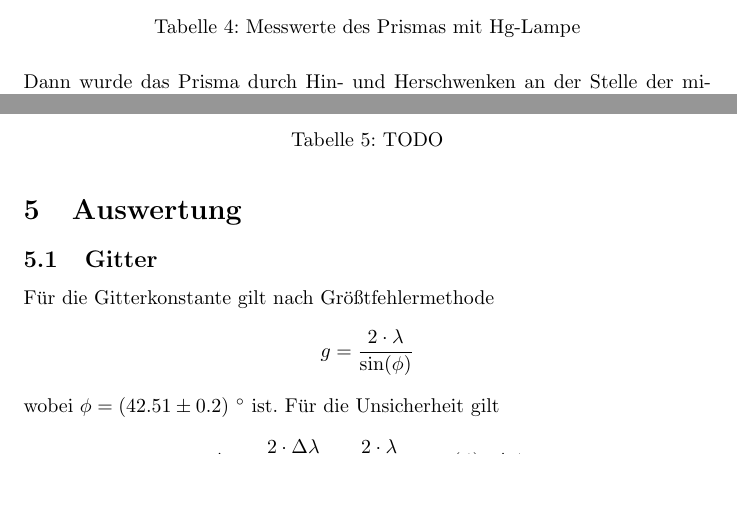
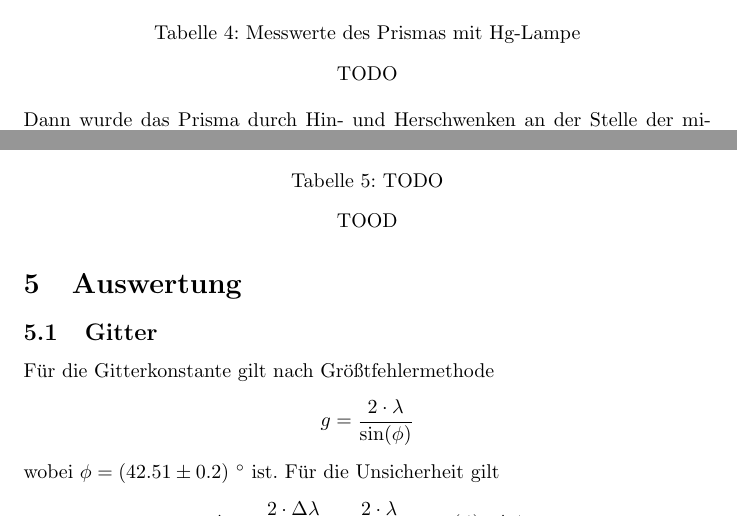
Before and after one commit to jowin202/lab2, a LaTeX document (TU_02_Gitter_Prisma/02_Gitter_Prisma.tex): two parts of page 5 of 6, joined at a grey line, cut so that both start at the same text, the shorter picture padded with empty space. Compiled offline with pdfLaTeX.

Commit message:
Korrekturen

```diff
--- a/TU_02_Gitter_Prisma/02_Gitter_Prisma.tex
+++ b/TU_02_Gitter_Prisma/02_Gitter_Prisma.tex
@@ -150,6 +150,7 @@ Das Prisma wurde von der Hg-Hochdrucklampe bestrahlt und der Reflexionswinkel je
 \caption{Messwerte des Prismas mit Hg-Lampe}
 \label{tab:hg_lampe_prisma}
 \centering
+TODO
 %\input{tab4}
 \end{table}
 
@@ -159,6 +160,7 @@ Dann wurde das Prisma durch Hin- und Herschwenken an der Stelle der minimalen Ab
 \caption{TODO}
 \label{tab:hg_lampe_prisma_2}
 \centering
+TOOD
 %\input{tab5}
 \end{table}
 
```
Also changed, not shown: TU_02_Gitter_Prisma/02_Gitter_Prisma.pdf, TU_02_Gitter_Prisma/02_Gitter_Prisma.tex (2 more changed lines).
